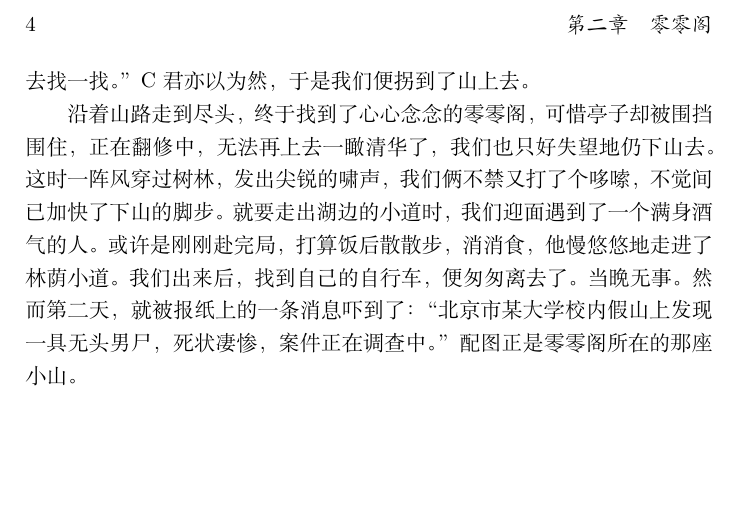
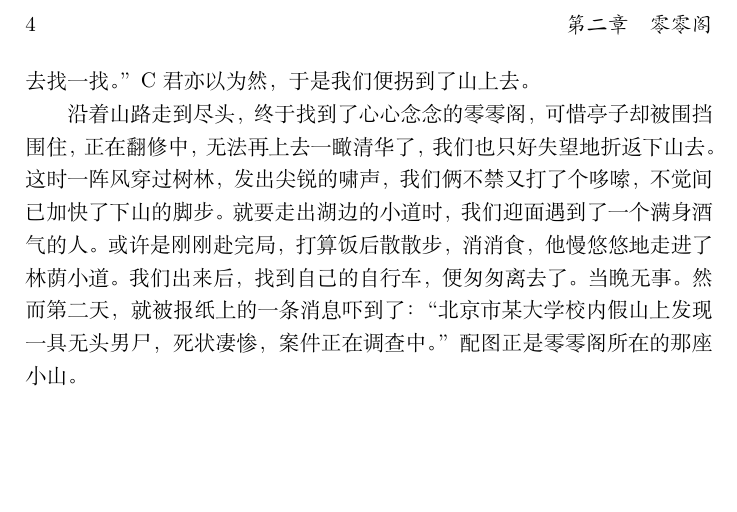
Before and after one commit to 4th-year-in-tsinghua/4th-year-in-tsinghua, a LaTeX book (main.tex, which reads 零零阁.tex): part of page 6 of 6, cut so that both start at the same text. Compiled offline with XeLaTeX.

Commit message:
ver Jun28#2@zdy023
调整了《零零阁》中一处表述
重新编译了PDF

```diff
--- a/零零阁.tex
+++ b/零零阁.tex
@@ -22,7 +22,7 @@
 越走树木越发茂密，光线也越来越暗，小径就仿佛没有出口的黑洞般，一直走不到头。这是我看到旁边有一条拐到山上的小路。
 微风吹过，我微微打了个寒颤，然后指着拐出去的小路说：“那亭子应该是在山顶上，我们一直沿着湖岸走要走到什么时候，不如往这里上去找一找。”C君亦以为然，于是我们便拐到了山上去。
 
-沿着山路走到尽头，终于找到了心心念念的零零阁，可惜亭子却被围挡围住，正在翻修中，无法再上去一瞰清华了，我们也只好失望地仍下山去。
+沿着山路走到尽头，终于找到了心心念念的零零阁，可惜亭子却被围挡围住，正在翻修中，无法再上去一瞰清华了，我们也只好失望地折返下山去。
 这时一阵风穿过树林，发出尖锐的啸声，我们俩不禁又打了个哆嗦，不觉间已加快了下山的脚步。
 就要走出湖边的小道时，我们迎面遇到了一个满身酒气的人。或许是刚刚赴完局，打算饭后散散步，消消食，他慢悠悠地走进了林荫小道。
 我们出来后，找到自己的自行车，便匆匆离去了。当晚无事。
```
Also changed, not shown: main.pdf.
